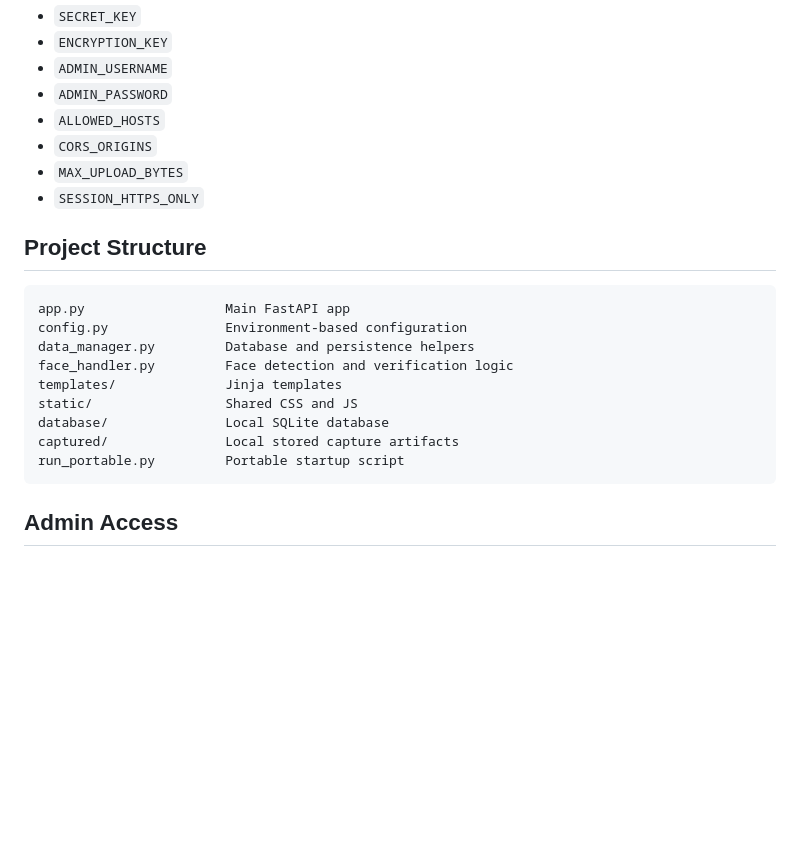
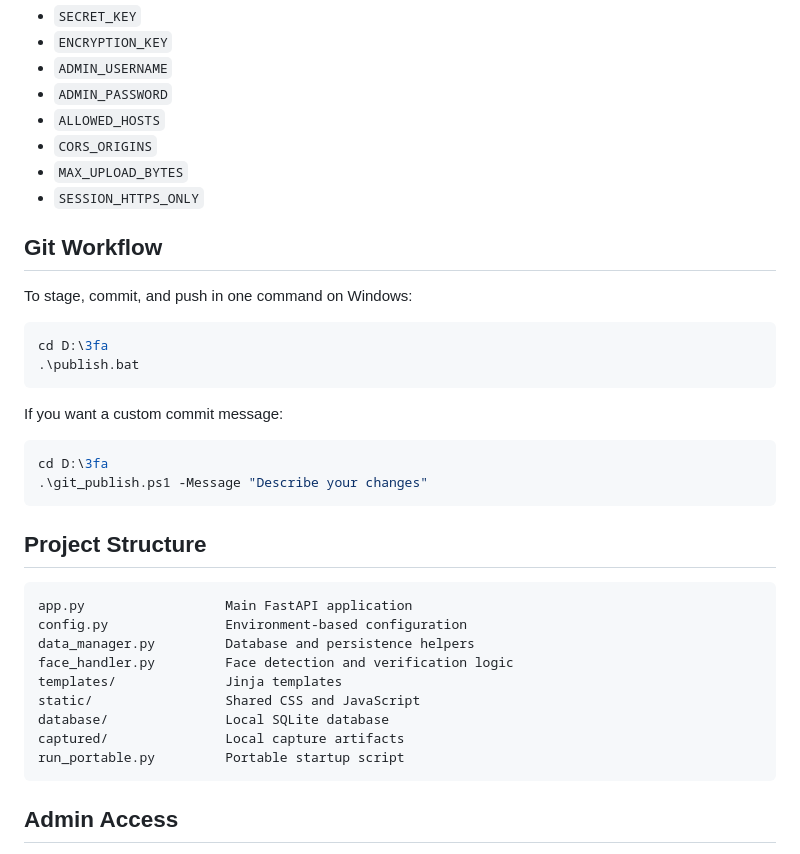
Before and after one commit to Sushant2310/3-factor-Authentication, a Markdown page: README.md, the part around one of its changes. Drawn GitHub-style; blank space fills up the shorter version.

````diff
--- a/README.md
+++ b/README.md
@@ -124,17 +94,33 @@ Important variables:
 - `MAX_UPLOAD_BYTES`
 - `SESSION_HTTPS_ONLY`
 
+## Git Workflow
+
+To stage, commit, and push in one command on Windows:
+
+```powershell
+cd D:\3fa
+.\publish.bat
+```
+
+If you want a custom commit message:
+
+```powershell
+cd D:\3fa
+.\git_publish.ps1 -Message "Describe your changes"
+```
+
 ## Project Structure
 
 ```text
-app.py                  Main FastAPI app
+app.py                  Main FastAPI application
 config.py               Environment-based configuration
 data_manager.py         Database and persistence helpers
 face_handler.py         Face detection and verification logic
 templates/              Jinja templates
-static/                 Shared CSS and JS
+static/                 Shared CSS and JavaScript
 database/               Local SQLite database
-captured/               Local stored capture artifacts
+captured/               Local capture artifacts
 run_portable.py         Portable startup script
 ```
 
````
Also changed, not shown: other parts of README.md (+34 -59 lines).
